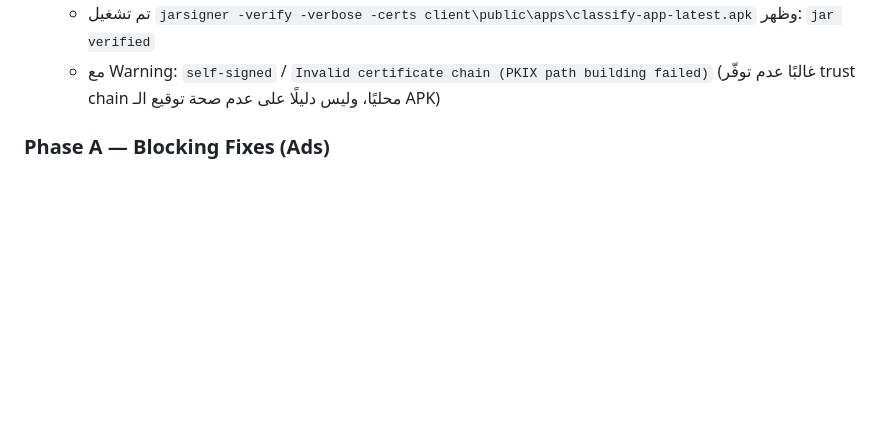
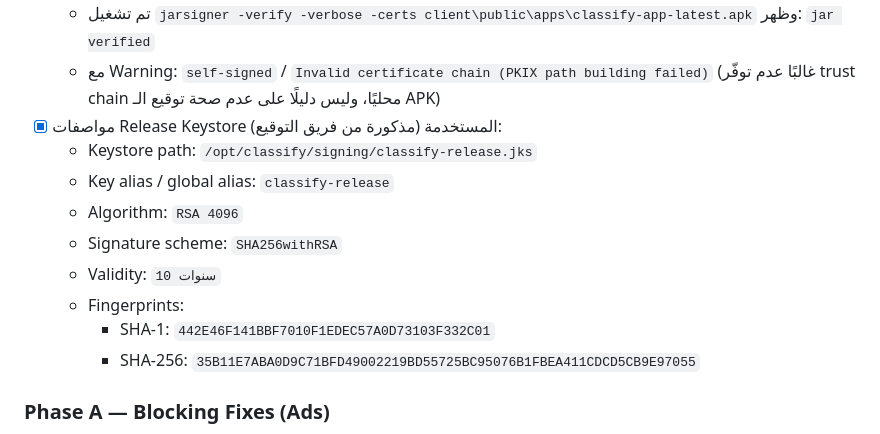
Before and after one commit to marcowaa/classify-app, a Markdown page: googleplay-final-report-draft.md, the part around the change. Rendered like a GitHub page; blank space fills up the shorter version.

```diff
--- a/googleplay-final-report-draft.md
+++ b/googleplay-final-report-draft.md
@@ -243,6 +243,15 @@
 - [x] تحقق توقيع الـ APK (static):
   - تم تشغيل `jarsigner -verify -verbose -certs client\public\apps\classify-app-latest.apk` وظهر: `jar verified`
   - مع Warning: `self-signed` / `Invalid certificate chain (PKIX path building failed)` (غالبًا عدم توفّر trust chain محليًا، وليس دليلًا على عدم صحة توقيع الـ APK)
+- [x] مواصفات Release Keystore المستخدمة (مذكورة من فريق التوقيع):
+  - Keystore path: `/opt/classify/signing/classify-release.jks`
+  - Key alias / global alias: `classify-release`
+  - Algorithm: `RSA 4096`
+  - Signature scheme: `SHA256withRSA`
+  - Validity: `10 سنوات`
+  - Fingerprints:
+    - SHA-1: `442E46F141BBF7010F1EDEC57A0D73103F332C01`
+    - SHA-256: `35B11E7ABA0D9C71BFD49002219BD55725BC95076B1FBEA411CDCD5CB9E97055`
 
 ### Phase A — Blocking Fixes (Ads)
 1) قرار المنتج:
```
